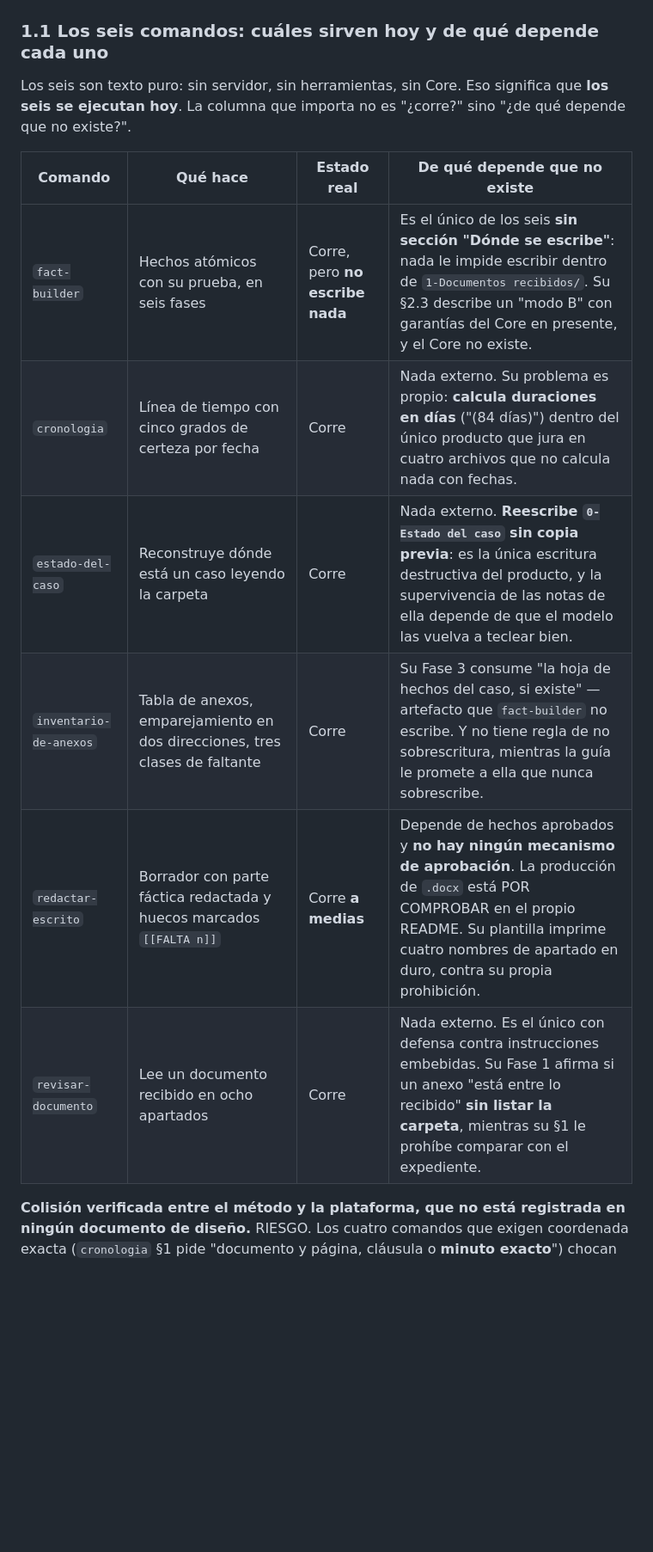
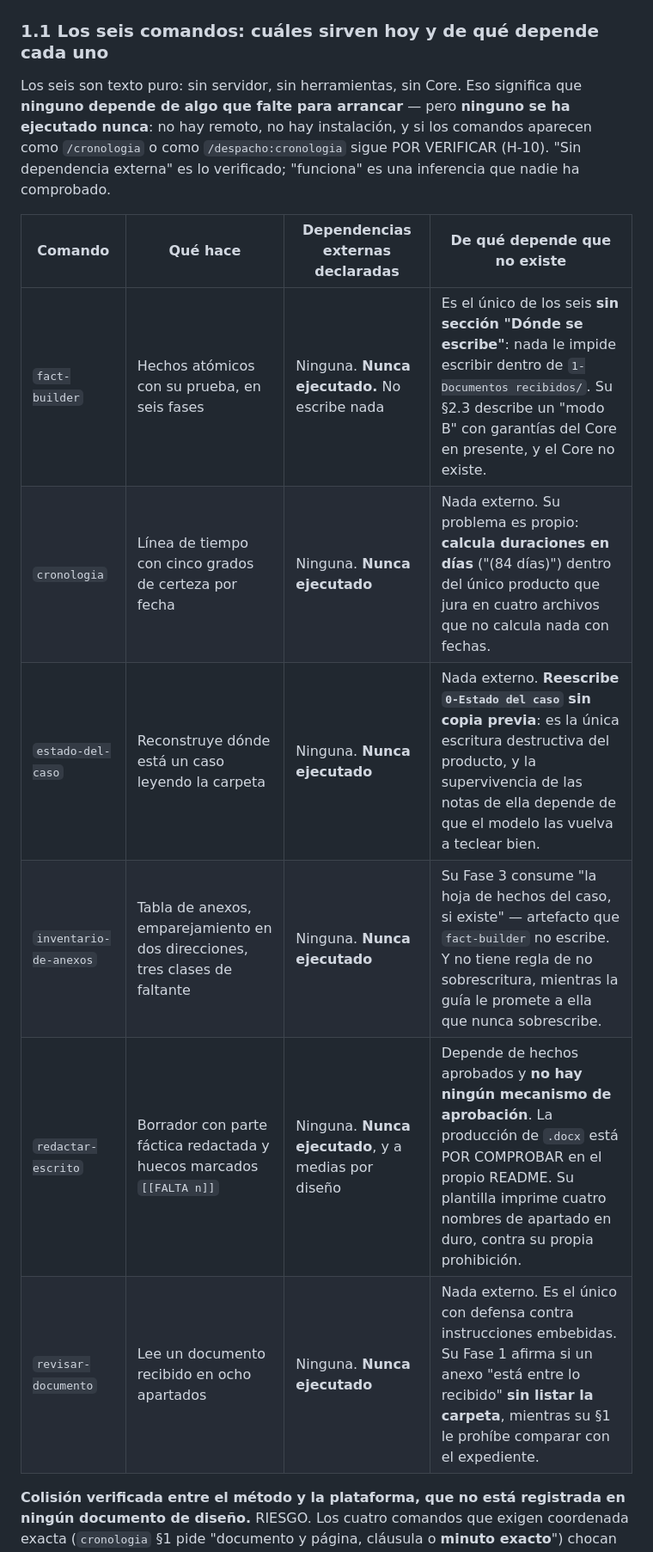
Before and after one commit to CHERCED-DEV/legal-workspace, a Markdown page: docs/ESTADO-DEL-PROYECTO.md, the part around one of its changes. Shown at 86% size. GitHub-like rendering; blank space fills up the shorter version.

Commit message:
Critica del estado y correccion de dos afirmaciones falsas mias
El auditor comprobo el documento contra el arbol real. Dos fallos que cambiaban
lo que el dueno cree tener:

- GRAVEDAD 1: el documento afirmaba que el plugin es instalable porque el repo
  ya es marketplace. Falso: git remote -v esta vacio, no hay repositorio remoto
  y no existe URL que ella pueda anadir. Publicar el repo es la entrada 0.
- GRAVEDAD 3.1: la tabla decia Corre seis veces. Nadie ha ejecutado ninguno
  de los seis comandos. Lo verificado es que no declaran dependencias externas.

El resto de la critica (afirmaciones sin respaldo, NOT FOUND ascendido a
VERIFICADO, cuatro afirmaciones falsas en la guia y no tres) queda registrado
sin aplicar.

Co-Authored-By: Claude Opus 5 <noreply@anthropic.com>

```diff
--- a/docs/ESTADO-DEL-PROYECTO.md
+++ b/docs/ESTADO-DEL-PROYECTO.md
@@ -27,16 +27,16 @@ Este documento responde a una sola pregunta: **¿en qué vamos?** Está escrito
 
 ### 1.1 Los seis comandos: cuáles sirven hoy y de qué depende cada uno
 
-Los seis son texto puro: sin servidor, sin herramientas, sin Core. Eso significa que **los seis se ejecutan hoy**. La columna que importa no es "¿corre?" sino "¿de qué depende que no existe?".
+Los seis son texto puro: sin servidor, sin herramientas, sin Core. Eso significa que **ninguno depende de algo que falte para arrancar** — pero **ninguno se ha ejecutado nunca**: no hay remoto, no hay instalación, y si los comandos aparecen como `/cronologia` o como `/despacho:cronologia` sigue POR VERIFICAR (H-10). "Sin dependencia externa" es lo verificado; "funciona" es una inferencia que nadie ha comprobado.
 
-| Comando | Qué hace | Estado real | De qué depende que no existe |
+| Comando | Qué hace | Dependencias externas declaradas | De qué depende que no existe |
 |---|---|---|---|
-| `fact-builder` | Hechos atómicos con su prueba, en seis fases | Corre, pero **no escribe nada** | Es el único de los seis **sin sección "Dónde se escribe"**: nada le impide escribir dentro de `1-Documentos recibidos/`. Su §2.3 describe un "modo B" con garantías del Core en presente, y el Core no existe. |
-| `cronologia` | Línea de tiempo con cinco grados de certeza por fecha | Corre | Nada externo. Su problema es propio: **calcula duraciones en días** ("(84 días)") dentro del único producto que jura en cuatro archivos que no calcula nada con fechas. |
-| `estado-del-caso` | Reconstruye dónde está un caso leyendo la carpeta | Corre | Nada externo. **Reescribe `0-Estado del caso` sin copia previa**: es la única escritura destructiva del producto, y la supervivencia de las notas de ella depende de que el modelo las vuelva a teclear bien. |
-| `inventario-de-anexos` | Tabla de anexos, emparejamiento en dos direcciones, tres clases de faltante | Corre | Su Fase 3 consume "la hoja de hechos del caso, si existe" — artefacto que `fact-builder` no escribe. Y no tiene regla de no sobrescritura, mientras la guía le promete a ella que nunca sobrescribe. |
-| `redactar-escrito` | Borrador con parte fáctica redactada y huecos marcados `[[FALTA n]]` | Corre **a medias** | Depende de hechos aprobados y **no hay ningún mecanismo de aprobación**. La producción de `.docx` está POR COMPROBAR en el propio README. Su plantilla imprime cuatro nombres de apartado en duro, contra su propia prohibición. |
-| `revisar-documento` | Lee un documento recibido en ocho apartados | Corre | Nada externo. Es el único con defensa contra instrucciones embebidas. Su Fase 1 afirma si un anexo "está entre lo recibido" **sin listar la carpeta**, mientras su §1 le prohíbe comparar con el expediente. |
+| `fact-builder` | Hechos atómicos con su prueba, en seis fases | Ninguna. **Nunca ejecutado.** No escribe nada | Es el único de los seis **sin sección "Dónde se escribe"**: nada le impide escribir dentro de `1-Documentos recibidos/`. Su §2.3 describe un "modo B" con garantías del Core en presente, y el Core no existe. |
+| `cronologia` | Línea de tiempo con cinco grados de certeza por fecha | Ninguna. **Nunca ejecutado** | Nada externo. Su problema es propio: **calcula duraciones en días** ("(84 días)") dentro del único producto que jura en cuatro archivos que no calcula nada con fechas. |
+| `estado-del-caso` | Reconstruye dónde está un caso leyendo la carpeta | Ninguna. **Nunca ejecutado** | Nada externo. **Reescribe `0-Estado del caso` sin copia previa**: es la única escritura destructiva del producto, y la supervivencia de las notas de ella depende de que el modelo las vuelva a teclear bien. |
+| `inventario-de-anexos` | Tabla de anexos, emparejamiento en dos direcciones, tres clases de faltante | Ninguna. **Nunca ejecutado** | Su Fase 3 consume "la hoja de hechos del caso, si existe" — artefacto que `fact-builder` no escribe. Y no tiene regla de no sobrescritura, mientras la guía le promete a ella que nunca sobrescribe. |
+| `redactar-escrito` | Borrador con parte fáctica redactada y huecos marcados `[[FALTA n]]` | Ninguna. **Nunca ejecutado**, y a medias por diseño | Depende de hechos aprobados y **no hay ningún mecanismo de aprobación**. La producción de `.docx` está POR COMPROBAR en el propio README. Su plantilla imprime cuatro nombres de apartado en duro, contra su propia prohibición. |
+| `revisar-documento` | Lee un documento recibido en ocho apartados | Ninguna. **Nunca ejecutado** | Nada externo. Es el único con defensa contra instrucciones embebidas. Su Fase 1 afirma si un anexo "está entre lo recibido" **sin listar la carpeta**, mientras su §1 le prohíbe comparar con el expediente. |
 
 **Colisión verificada entre el método y la plataforma, que no está registrada en ningún documento de diseño.** RIESGO. Los cuatro comandos que exigen coordenada exacta (`cronologia` §1 pide "documento y página, cláusula o **minuto exacto**") chocan con dos límites documentados de Cowork: los PDF que son escaneos sin texto extraíble **no son citables**, y **no existe transcripción de archivos de audio subidos** (el dictado captura habla en vivo, no grabaciones). Un expediente colombiano escaneado y una entrevista grabada son exactamente los dos insumos que estos comandos prometen procesar con coordenada exacta. Hoy ninguno de los cuatro tiene regla de fallo declarado para ese caso, y el fallo probable es una página o un minuto estimados.
 
```
Also changed, not shown: other parts of docs/ESTADO-DEL-PROYECTO.md (+1 -1 lines), 1 other file.
